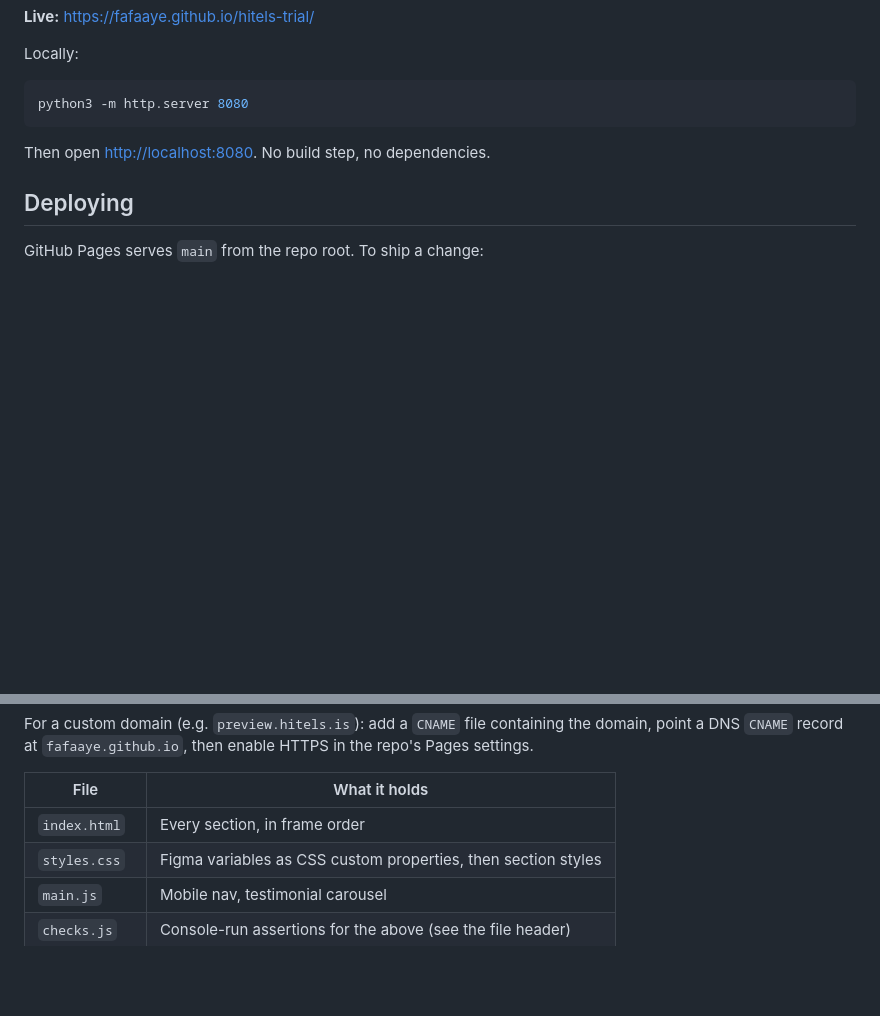
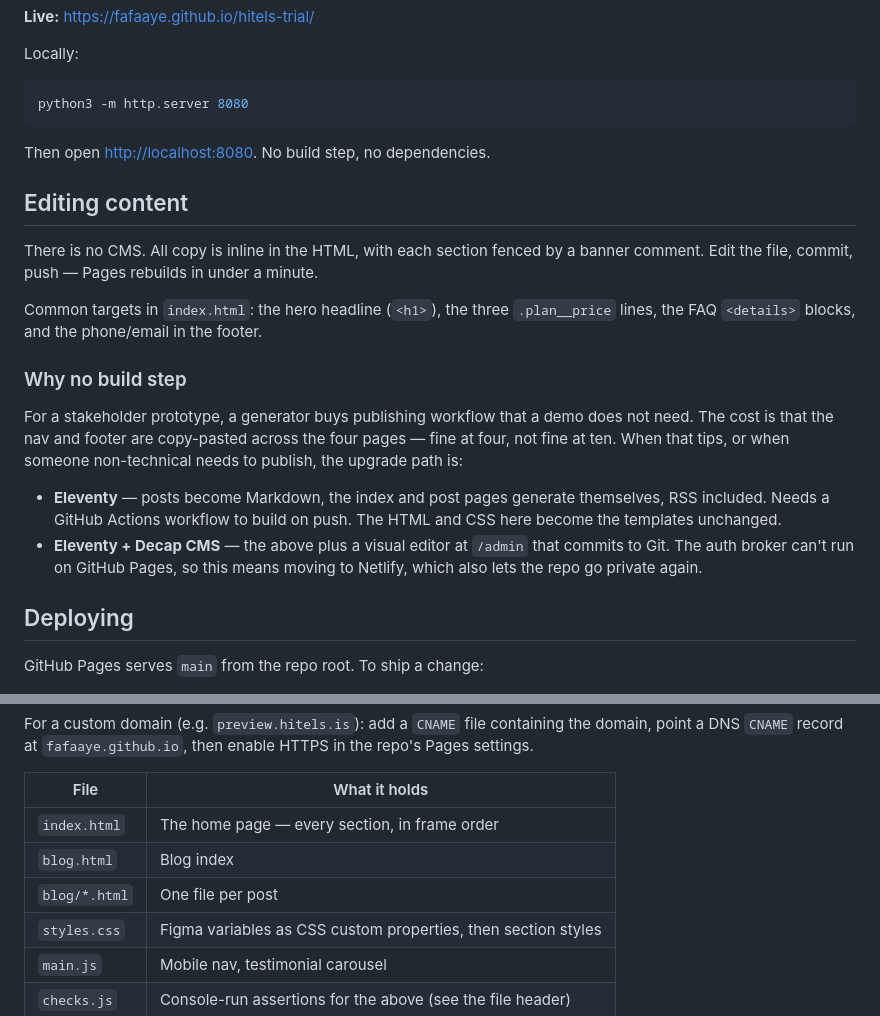
Before and after one commit to fafaaye/hitels-trial, a Markdown page: README.md, 2 parts joined by grey strips. Drawn GitHub-style; blank space fills up the shorter version.

Commit message:
docs: how to edit copy, and the upgrade path off hand-written HTML
Co-Authored-By: Claude Opus 5 <noreply@anthropic.com>

````diff
--- a/README.md
+++ b/README.md
@@ -11,6 +11,29 @@ python3 -m http.server 8080
 ```
 
 Then open <http://localhost:8080>. No build step, no dependencies.
+
+## Editing content
+
+There is no CMS. All copy is inline in the HTML, with each section fenced by a
+banner comment. Edit the file, commit, push — Pages rebuilds in under a minute.
+
+Common targets in `index.html`: the hero headline (`<h1>`), the three
+`.plan__price` lines, the FAQ `<details>` blocks, and the phone/email in the
+footer.
+
+### Why no build step
+
+For a stakeholder prototype, a generator buys publishing workflow that a demo
+does not need. The cost is that the nav and footer are copy-pasted across the
+four pages — fine at four, not fine at ten. When that tips, or when someone
+non-technical needs to publish, the upgrade path is:
+
+- **Eleventy** — posts become Markdown, the index and post pages generate
+  themselves, RSS included. Needs a GitHub Actions workflow to build on push.
+  The HTML and CSS here become the templates unchanged.
+- **Eleventy + Decap CMS** — the above plus a visual editor at `/admin` that
+  commits to Git. The auth broker can't run on GitHub Pages, so this means
+  moving to Netlify, which also lets the repo go private again.
 
 ## Deploying
 
@@ -35,7 +58,9 @@ repo's Pages settings.
 
 | File | What it holds |
 |---|---|
-| `index.html` | Every section, in frame order |
+| `index.html` | The home page — every section, in frame order |
+| `blog.html` | Blog index |
+| `blog/*.html` | One file per post |
 | `styles.css` | Figma variables as CSS custom properties, then section styles |
 | `main.js` | Mobile nav, testimonial carousel |
 | `checks.js` | Console-run assertions for the above (see the file header) |
````
